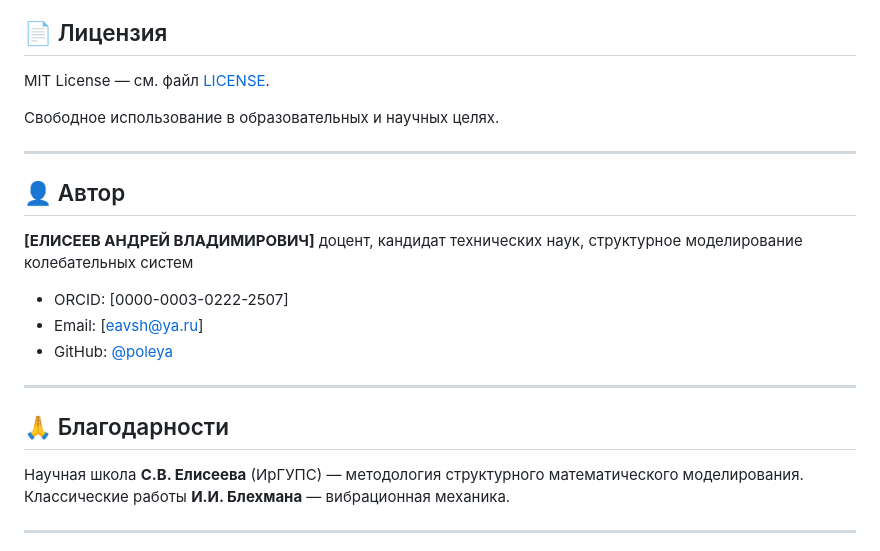
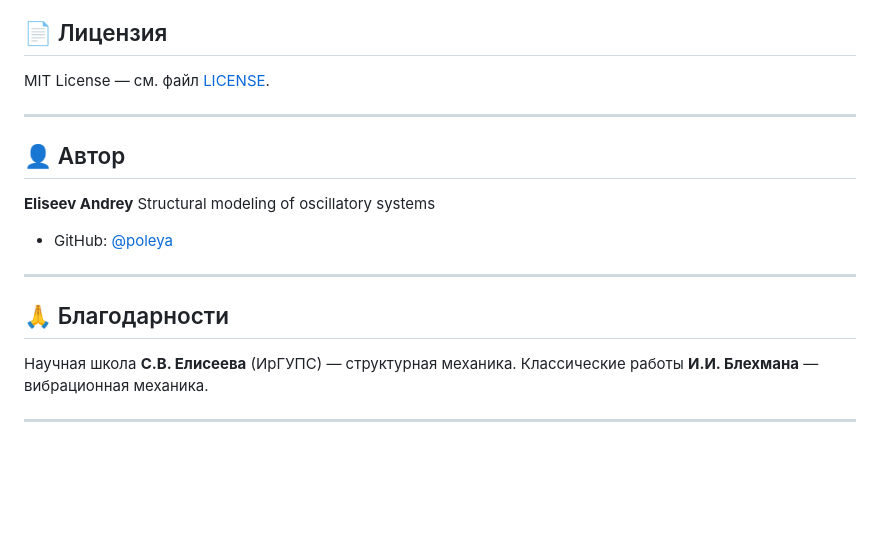
Before and after one commit to poleya/oscillator-chain-demo, a Markdown page: README.md, the part around one of its changes. GitHub-like rendering; blank space fills up the shorter version.

```diff
--- a/README.md
+++ b/README.md
@@ -183,23 +170,19 @@ Structural Methods for Mechanical Oscillatory Systems (Version 1.0)
 
 MIT License — см. файл [LICENSE](LICENSE).
 
-Свободное использование в образовательных и научных целях.
-
 ---
 
 ## 👤 Автор
 
-**[ЕЛИСЕЕВ АНДРЕЙ ВЛАДИМИРОВИЧ]**
-доцент, кандидат технических наук, структурное моделирование колебательных систем
-- ORCID: [0000-0003-0222-2507]
-- Email: [eavsh@ya.ru]
+**Eliseev Andrey**
+Structural modeling of oscillatory systems
 - GitHub: [@poleya](https://github.com/poleya)
 
 ---
 
 ## 🙏 Благодарности
 
-Научная школа **С.В. Елисеева** (ИрГУПС) — методология структурного математического моделирования.
+Научная школа **С.В. Елисеева** (ИрГУПС) — структурная механика.
 Классические работы **И.И. Блехмана** — вибрационная механика.
 
 ---
```
Also changed, not shown: other parts of README.md (+44 -57 lines).
